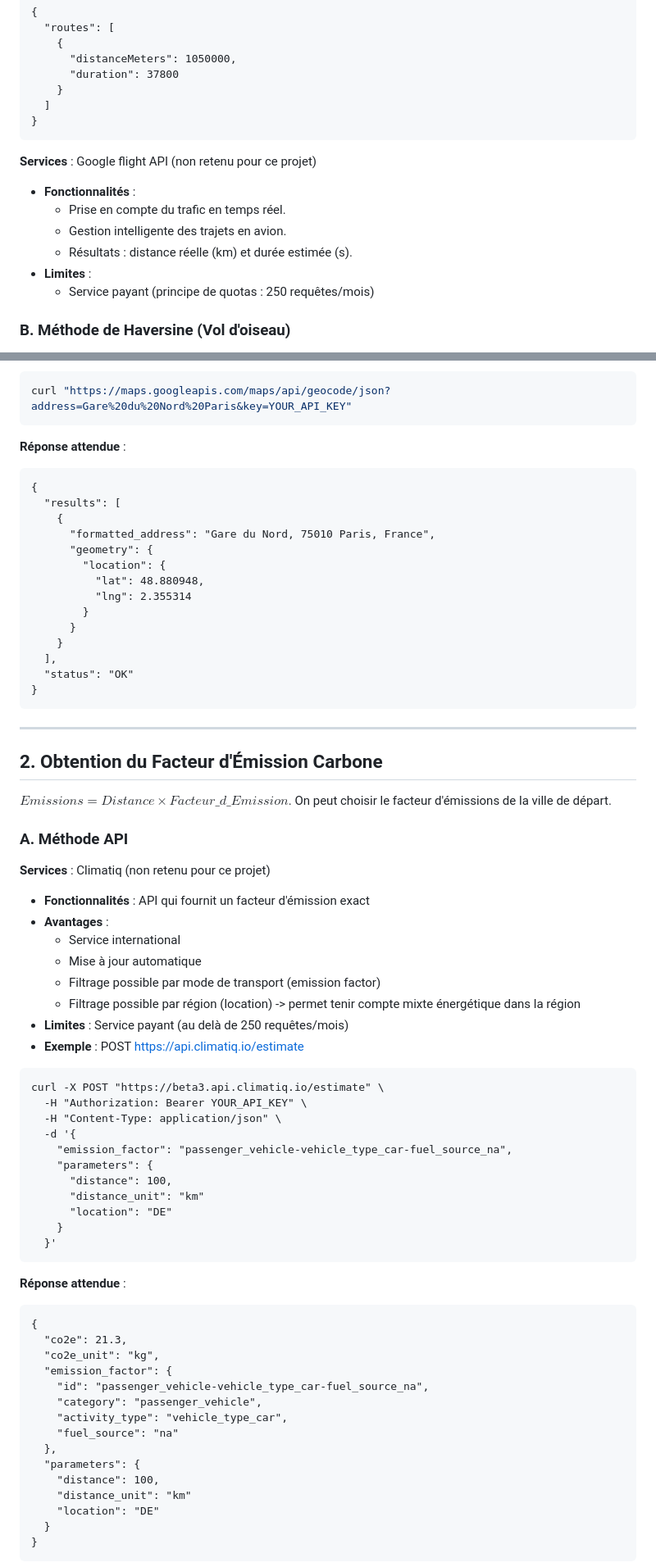
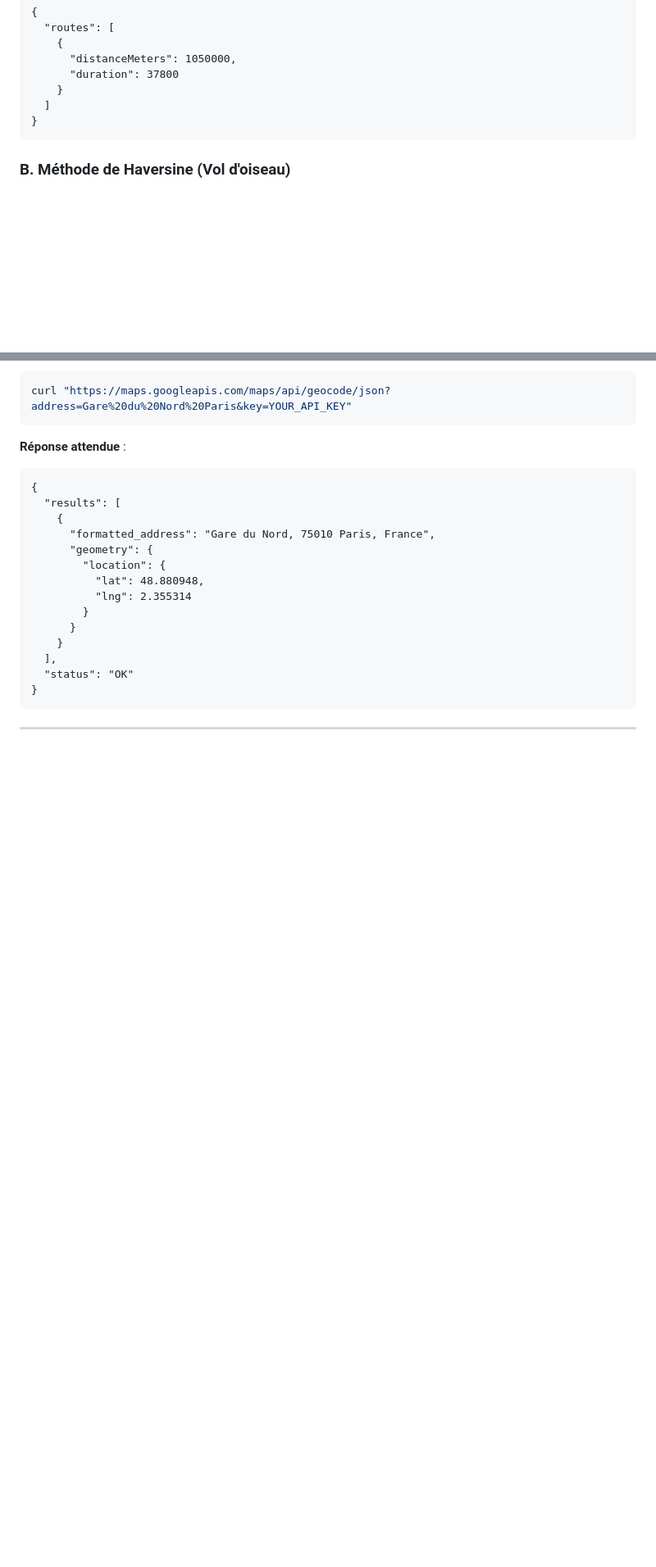
Before and after one commit to TLacault/mobiliteirb, a Markdown page: docs/CALCULS_DISTANCE_CO2.md, 2 parts joined by grey strips. Shown at 82% size. GitHub-like rendering; blank space fills up the shorter version.

````diff
--- a/docs/CALCULS_DISTANCE_CO2.md
+++ b/docs/CALCULS_DISTANCE_CO2.md
@@ -42,14 +42,6 @@ curl -X POST "https://routes.googleapis.com/directions/v2:computeRoutes" \
   ]
 }
 ```
-
-**Services** : Google flight API (non retenu pour ce projet)
-* **Fonctionnalités** :
-    * Prise en compte du trafic en temps réel.
-    * Gestion intelligente des trajets en avion.
-    * Résultats : distance réelle (km) et durée estimée (s).
-* **Limites** :
-  * Service payant (principe de quotas : 250 requêtes/mois)
 
 ### B. Méthode de Haversine (Vol d'oiseau)
 
@@ -117,51 +109,3 @@ curl "https://maps.googleapis.com/maps/api/geocode/json?address=Gare%20du%20Nord
 
 ---
 
-## 2. Obtention du Facteur d'Émission Carbone
-
-$Emissions = Distance \times Facteur\_d\_Emission$.
-On peut choisir le facteur d'émissions de la ville de départ.
-
-### A. Méthode API
-
-**Services** : Climatiq (non retenu pour ce projet)
-* **Fonctionnalités** : API qui fournit un facteur d'émission exact
-* **Avantages** :
-  * Service international
-  * Mise à jour automatique
-  * Filtrage possible par mode de transport (emission factor)
-  * Filtrage possible par région (location) -> permet tenir compte mixte énergétique dans la région
-* **Limites** : Service payant (au delà de 250 requêtes/mois)
-* **Exemple** : POST https://api.climatiq.io/estimate
-```
-curl -X POST "https://beta3.api.climatiq.io/estimate" \
-  -H "Authorization: Bearer YOUR_API_KEY" \
-  -H "Content-Type: application/json" \
-  -d '{
-    "emission_factor": "passenger_vehicle-vehicle_type_car-fuel_source_na",
-    "parameters": {
-      "distance": 100,
-      "distance_unit": "km"
-      "location": "DE"
-    }
-  }'
-```
-**Réponse attendue** :
-```
-{
-  "co2e": 21.3,
-  "co2e_unit": "kg",
-  "emission_factor": {
-    "id": "passenger_vehicle-vehicle_type_car-fuel_source_na",
-    "category": "passenger_vehicle",
-    "activity_type": "vehicle_type_car",
-    "fuel_source": "na"
-  },
-  "parameters": {
-    "distance": 100,
-    "distance_unit": "km"
-    "location": "DE"
-  }
-}
-```
-
````
Also changed, not shown: other parts of docs/CALCULS_DISTANCE_CO2.md (+3 -82 lines).
